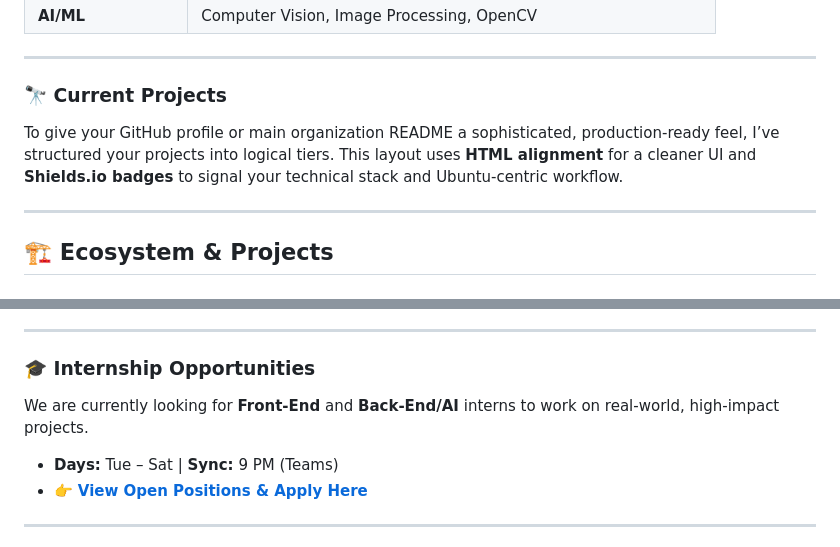
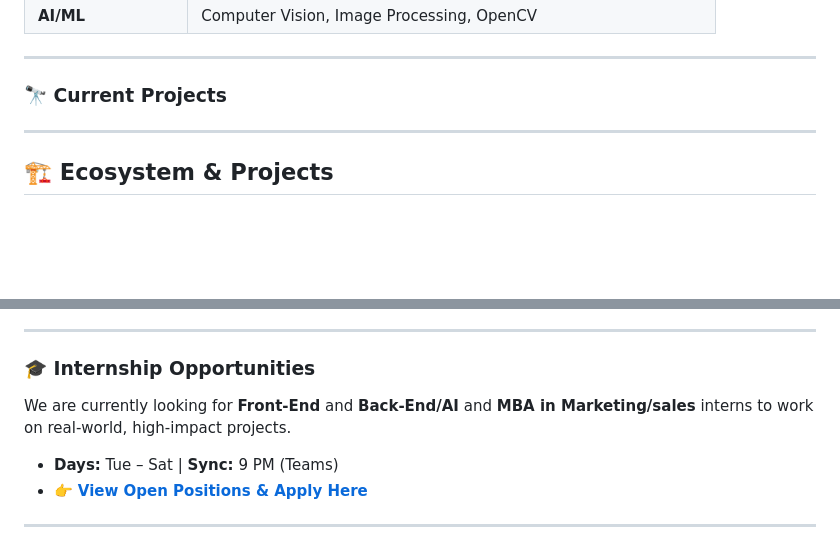
Before and after one commit to recursivezero/recursivezero, a Markdown page: README.md, 2 parts joined by grey strips. Drawn GitHub-style; blank space fills up the shorter version.

```diff
--- a/README.md
+++ b/README.md
@@ -17,7 +17,6 @@ Building scalable, production-ready web applications and exploring the frontiers
 -----
 
 ### 🔭 Current Projects
-To give your GitHub profile or main organization README a sophisticated, production-ready feel, I’ve structured your projects into logical tiers. This layout uses **HTML alignment** for a cleaner UI and **Shields.io badges** to signal your technical stack and Ubuntu-centric workflow.
 
 -----
 
@@ -85,7 +84,7 @@ To ensure these projects look professional when shared:
 
 ### 🎓 Internship Opportunities
 
-We are currently looking for **Front-End** and **Back-End/AI** interns to work on real-world, high-impact projects.
+We are currently looking for **Front-End** and **Back-End/AI** and **MBA in Marketing/sales** interns to work on real-world, high-impact projects.
 
   * **Days:** Tue – Sat | **Sync:** 9 PM (Teams)
   * 👉 **[View Open Positions & Apply Here](https://github.com/recursivezero/recursivezero/discussions/25)**
```
Also changed, not shown: other parts of README.md (+1 -1 lines).
